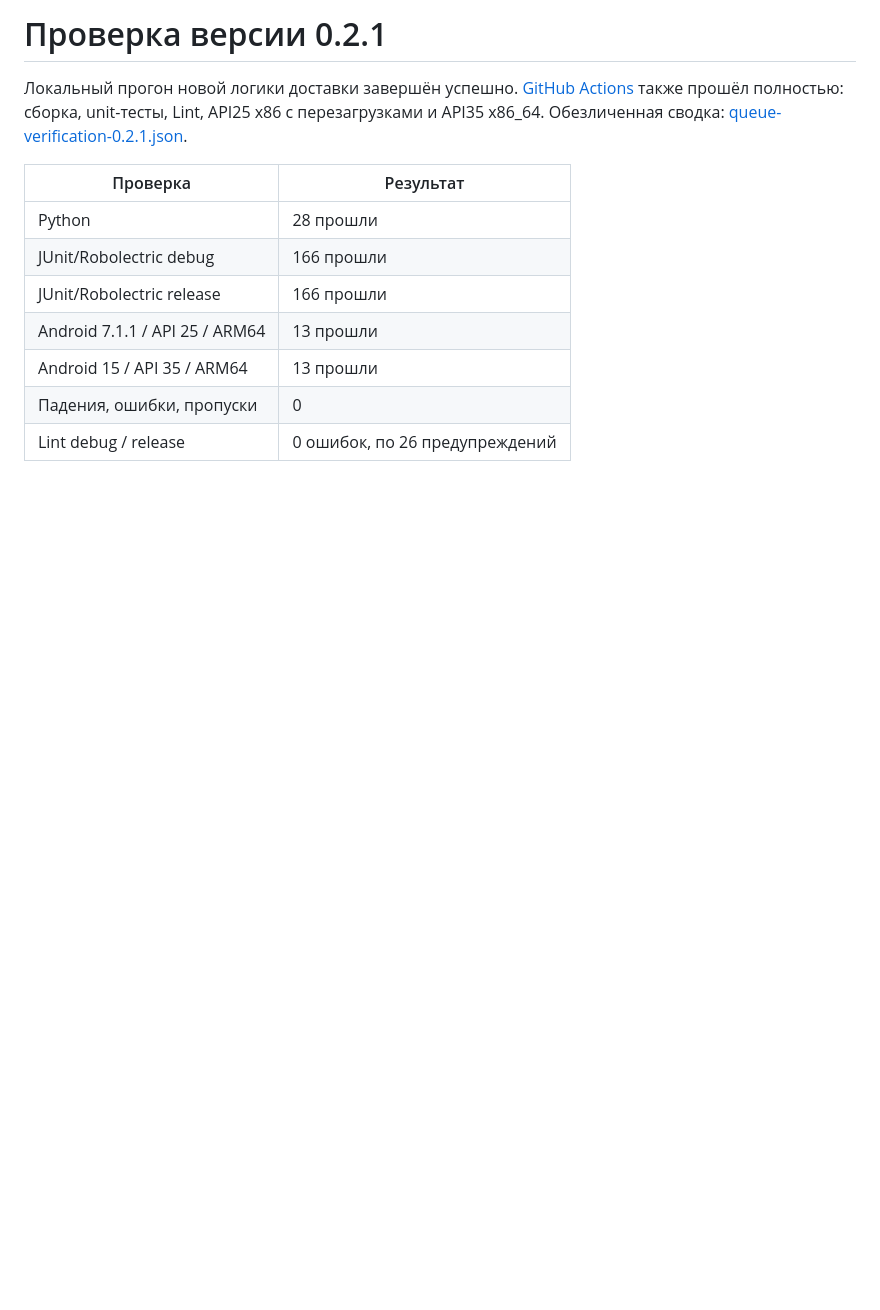
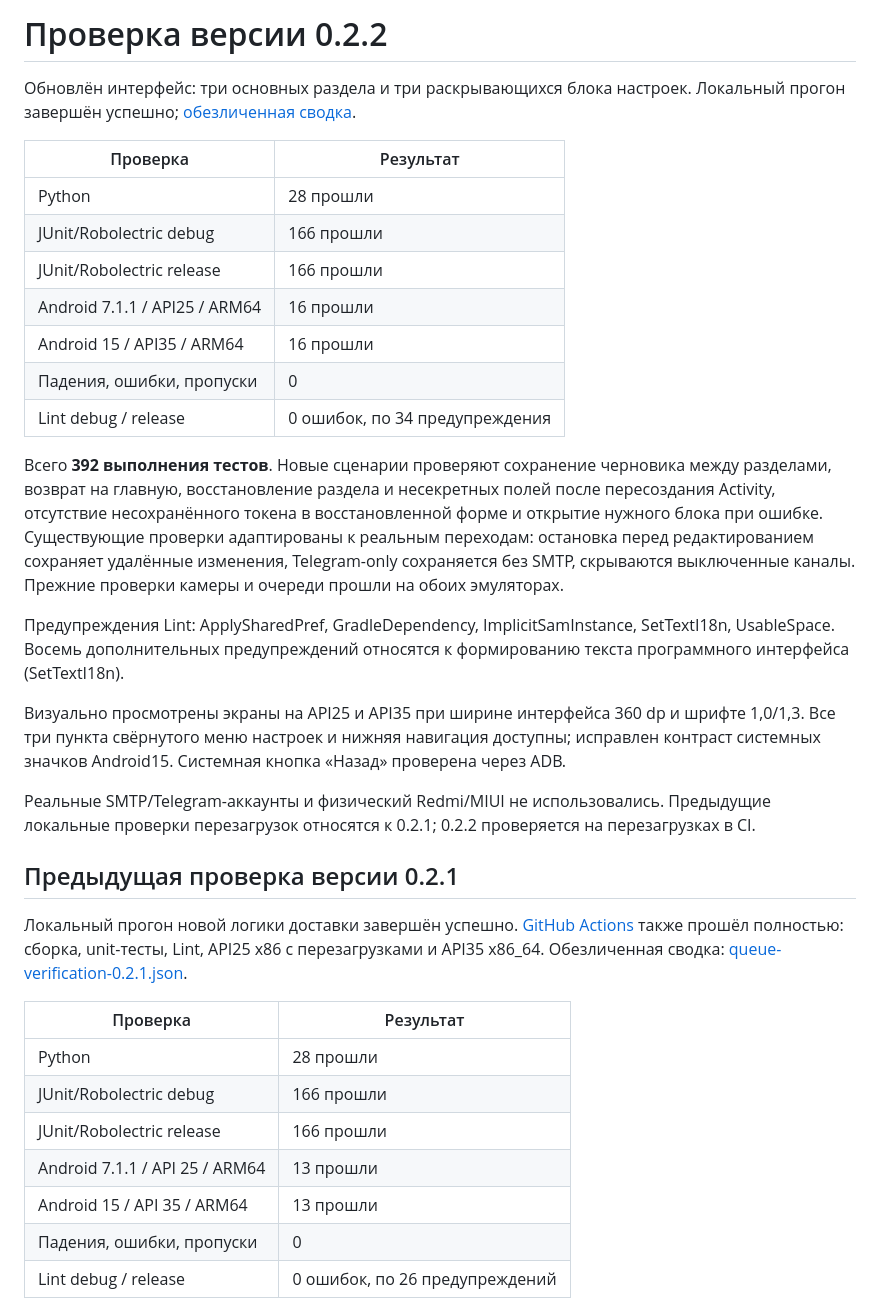
Before and after one commit to dench1ka/boiler-watch, a Markdown page: TESTING.md, the part around the change. Rendered like a GitHub page; blank space fills up the shorter version.

```diff
--- a/TESTING.md
+++ b/TESTING.md
@@ -1,4 +1,26 @@
-# Проверка версии 0.2.1
+# Проверка версии 0.2.2
+
+Обновлён интерфейс: три основных раздела и три раскрывающихся блока настроек. Локальный прогон завершён успешно; [обезличенная сводка](docs/testing/ui-verification-0.2.2.json).
+
+| Проверка | Результат |
+| --- | --- |
+| Python | 28 прошли |
+| JUnit/Robolectric debug | 166 прошли |
+| JUnit/Robolectric release | 166 прошли |
+| Android 7.1.1 / API25 / ARM64 | 16 прошли |
+| Android 15 / API35 / ARM64 | 16 прошли |
+| Падения, ошибки, пропуски | 0 |
+| Lint debug / release | 0 ошибок, по 34 предупреждения |
+
+Всего **392 выполнения тестов**. Новые сценарии проверяют сохранение черновика между разделами, возврат на главную, восстановление раздела и несекретных полей после пересоздания Activity, отсутствие несохранённого токена в восстановленной форме и открытие нужного блока при ошибке. Существующие проверки адаптированы к реальным переходам: остановка перед редактированием сохраняет удалённые изменения, Telegram-only сохраняется без SMTP, скрываются выключенные каналы. Прежние проверки камеры и очереди прошли на обоих эмуляторах.
+
+Предупреждения Lint: ApplySharedPref, GradleDependency, ImplicitSamInstance, SetTextI18n, UsableSpace. Восемь дополнительных предупреждений относятся к формированию текста программного интерфейса (SetTextI18n).
+
+Визуально просмотрены экраны на API25 и API35 при ширине интерфейса 360 dp и шрифте 1,0/1,3. Все три пункта свёрнутого меню настроек и нижняя навигация доступны; исправлен контраст системных значков Android15. Системная кнопка «Назад» проверена через ADB.
+
+Реальные SMTP/Telegram-аккаунты и физический Redmi/MIUI не использовались. Предыдущие локальные проверки перезагрузок относятся к 0.2.1; 0.2.2 проверяется на перезагрузках в CI.
+
+## Предыдущая проверка версии 0.2.1
 
 Локальный прогон новой логики доставки завершён успешно. [GitHub Actions](https://github.com/dench1ka/boiler-watch/actions/runs/43724092039) также прошёл полностью: сборка, unit-тесты, Lint, API25 x86 с перезагрузками и API35 x86_64. Обезличенная сводка: [queue-verification-0.2.1.json](docs/testing/queue-verification-0.2.1.json).
 
```
Also changed, not shown: README.md (+22 -14 lines), TELEGRAM.md (+3 -3 lines), docs/images/help.png (added), docs/images/main.png, docs/images/modes.png, docs/images/telegram.png, 6 other files.
